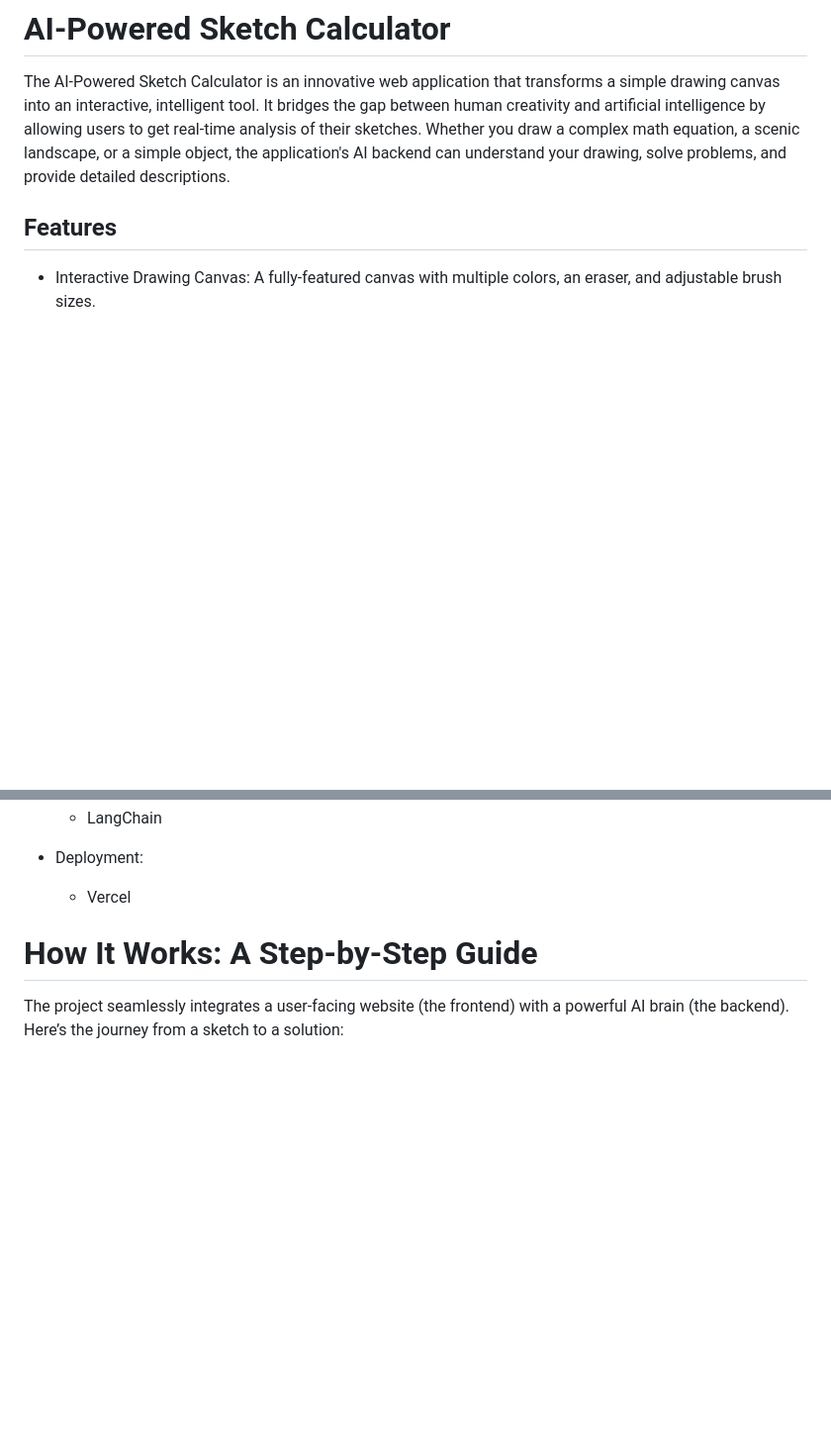
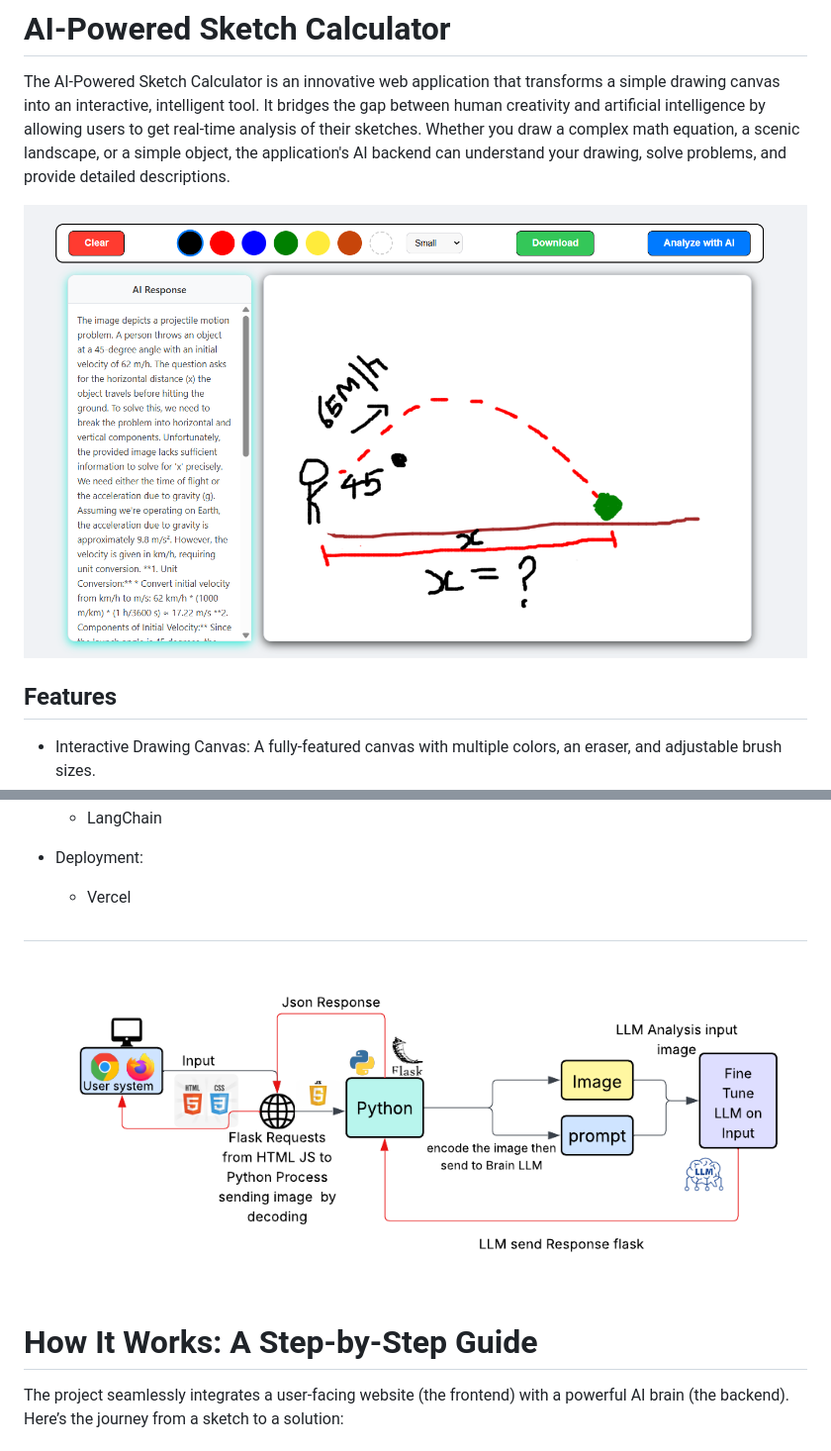
Before and after one commit to codeagrawal07/AI-Powered-Sketch-Calculator, a Markdown page: README.md, 2 parts joined by grey strips. Shown at 99% size. GitHub-like rendering; blank space fills up the shorter version.

```diff
--- a/README.md
+++ b/README.md
@@ -1,6 +1,8 @@
 # AI-Powered Sketch Calculator
 
 The AI-Powered Sketch Calculator is an innovative web application that transforms a simple drawing canvas into an interactive, intelligent tool. It bridges the gap between human creativity and artificial intelligence by allowing users to get real-time analysis of their sketches. Whether you draw a complex math equation, a scenic landscape, or a simple object, the application's AI backend can understand your drawing, solve problems, and provide detailed descriptions.
+
+![](img/img.png)
 
 ## Features
 
@@ -28,6 +30,9 @@ The AI-Powered Sketch Calculator is an innovative web application that transform
   - LangChain
 - Deployment:
   - Vercel
+#
+![Working Flow Chat](img/flowChart.png)
+
 # How It Works: A Step-by-Step Guide
 The project seamlessly integrates a user-facing website (the frontend) with a powerful AI brain (the backend). Here’s the journey from a sketch to a solution:
 
```
